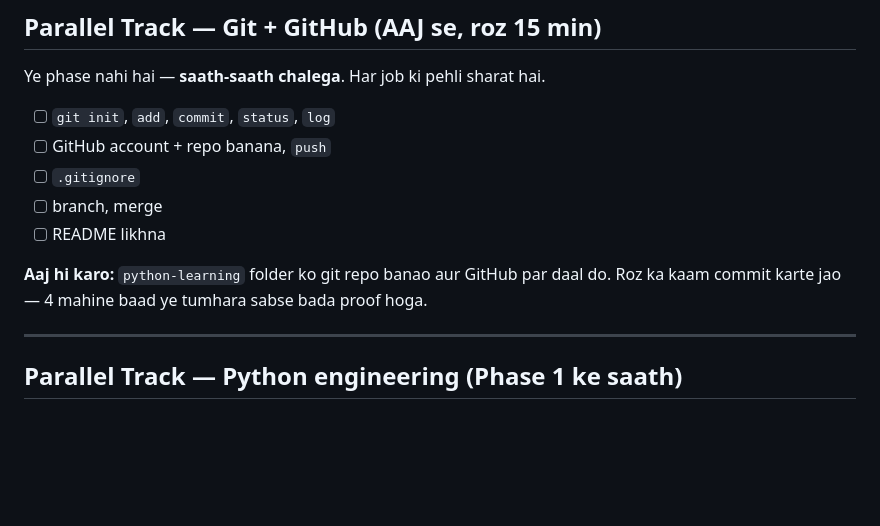
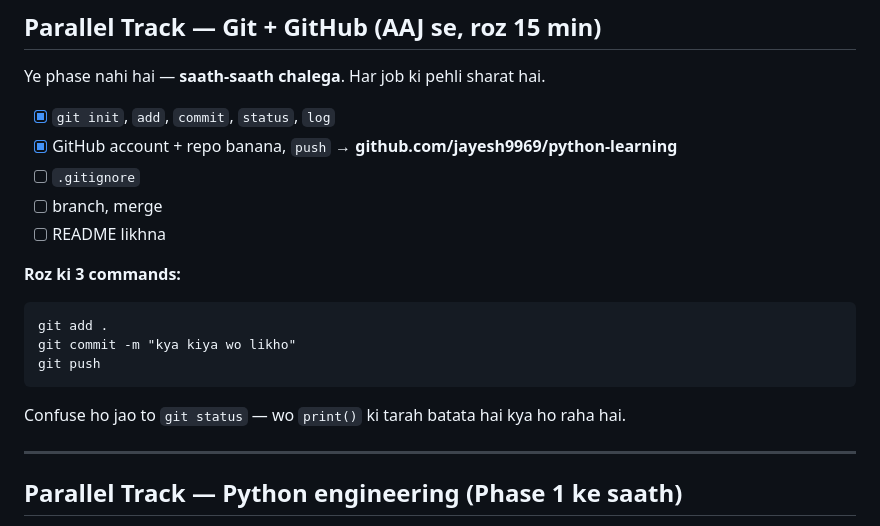
Before and after one commit to jayesh9969/python-learning, a Markdown page: ROADMAP.md, the part around the change. Rendered like a GitHub page; blank space fills up the shorter version.

````diff
--- a/ROADMAP.md
+++ b/ROADMAP.md
@@ -66,13 +66,19 @@ Phase 7    Portfolio projects           ░░░░░░░░░░░░
 
 Ye phase nahi hai — **saath-saath chalega**. Har job ki pehli sharat hai.
 
-- [ ] `git init`, `add`, `commit`, `status`, `log`
-- [ ] GitHub account + repo banana, `push`
+- [x] `git init`, `add`, `commit`, `status`, `log`
+- [x] GitHub account + repo banana, `push` → **github.com/jayesh9969/python-learning**
 - [ ] `.gitignore`
 - [ ] branch, merge
 - [ ] README likhna
 
-**Aaj hi karo:** `python-learning` folder ko git repo banao aur GitHub par daal do. Roz ka kaam commit karte jao — 4 mahine baad ye tumhara sabse bada proof hoga.
+**Roz ki 3 commands:**
+```
+git add .
+git commit -m "kya kiya wo likho"
+git push
+```
+Confuse ho jao to `git status` — wo `print()` ki tarah batata hai kya ho raha hai.
 
 ---
 
````
Also changed, not shown: README.md (added, +45 -0 lines).
